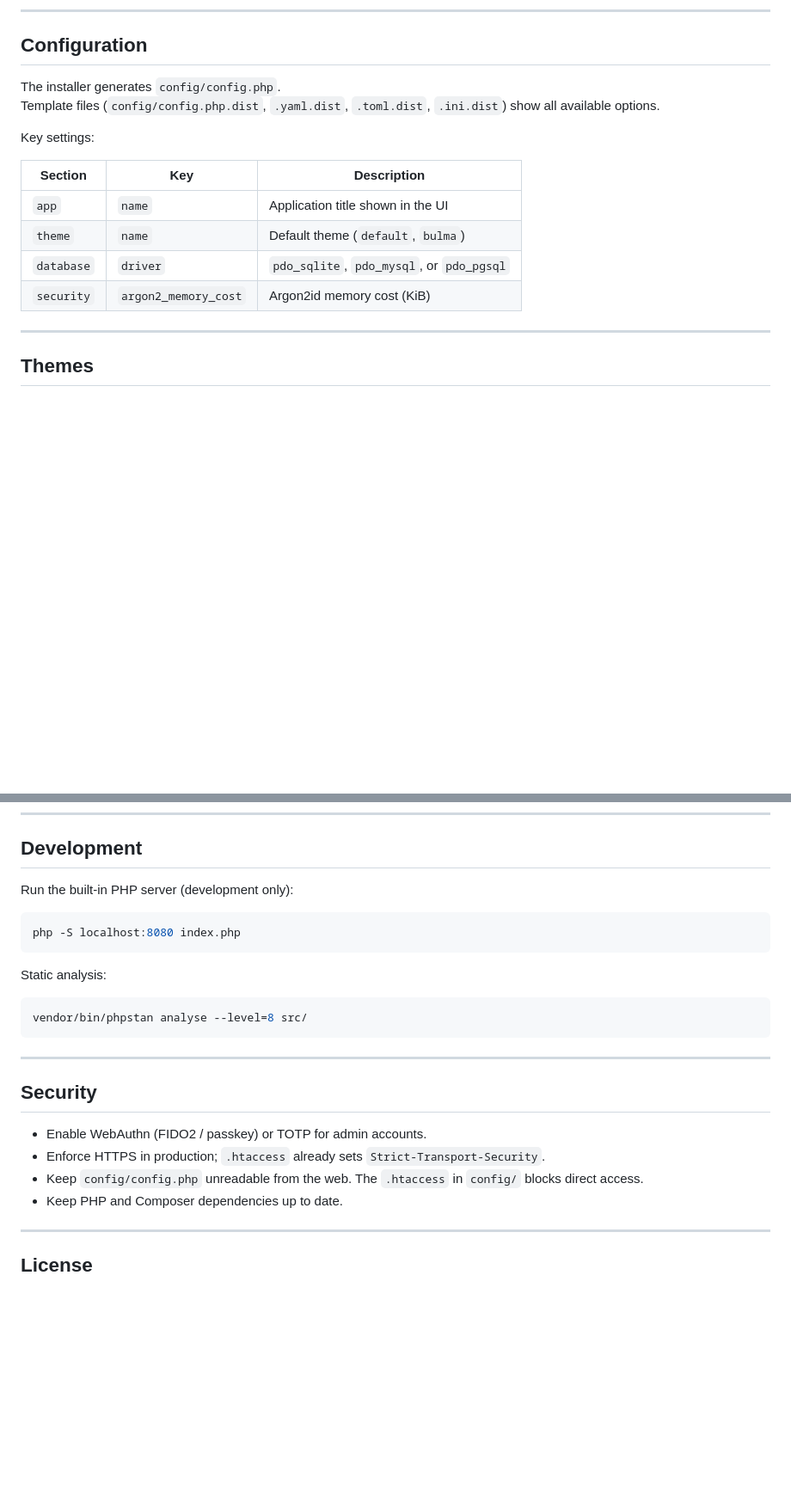
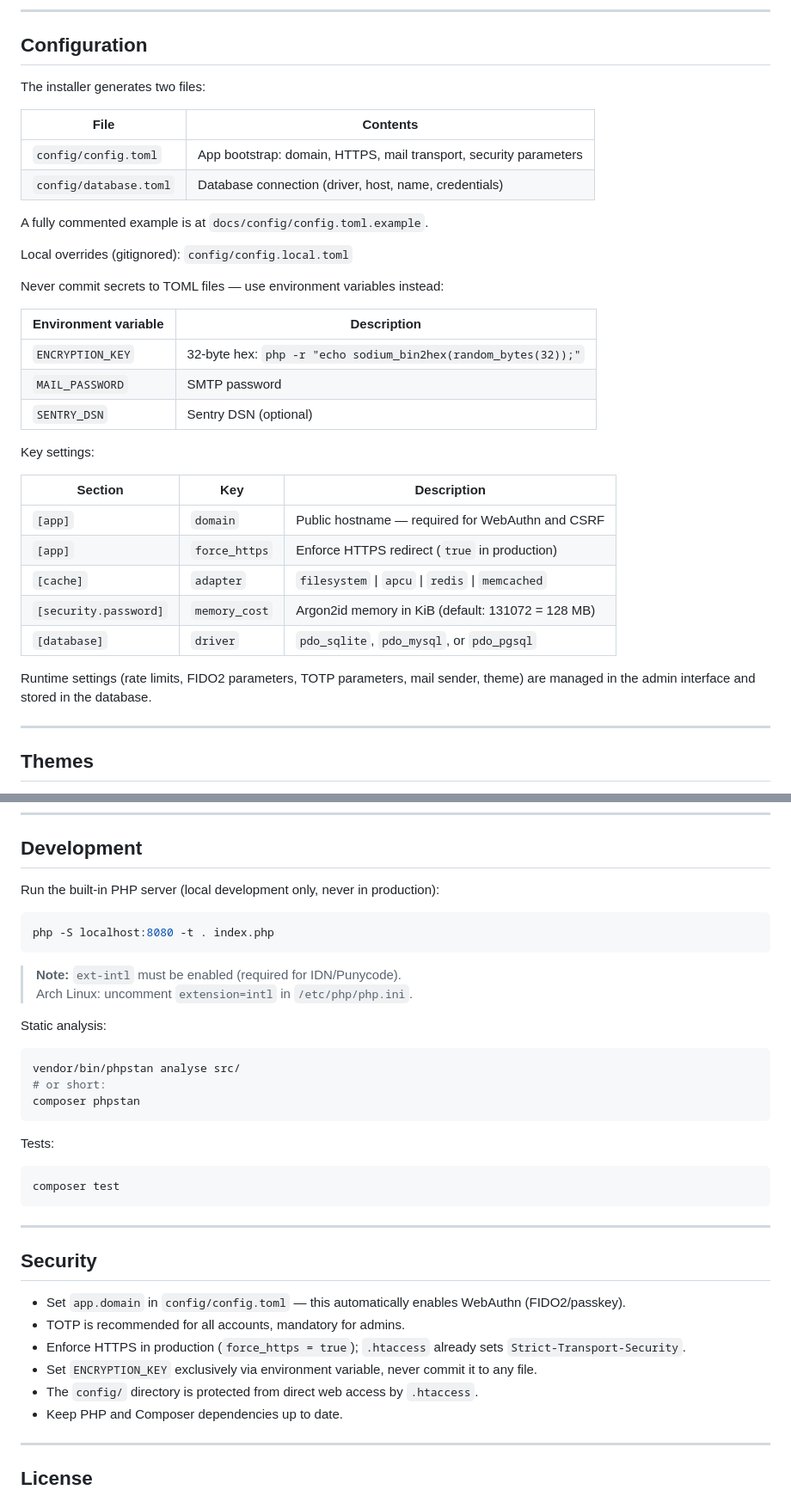
Before and after one commit to DiamantTh/desec-manager, a Markdown page: README.md, 2 parts joined by grey strips. Shown at 86% size. GitHub-like rendering; blank space fills up the shorter version.

````diff
--- a/README.md
+++ b/README.md
@@ -70,17 +72,36 @@ If you are upgrading from a version that pre-dates the TOTP and user-preference
 
 ## Configuration
 
-The installer generates `config/config.php`.
-Template files (`config/config.php.dist`, `.yaml.dist`, `.toml.dist`, `.ini.dist`) show all available options.
+The installer generates two files:
+
+| File | Contents |
+|---|---|
+| `config/config.toml` | App bootstrap: domain, HTTPS, mail transport, security parameters |
+| `config/database.toml` | Database connection (driver, host, name, credentials) |
+
+A fully commented example is at `docs/config/config.toml.example`.
+
+Local overrides (gitignored): `config/config.local.toml`
+
+Never commit secrets to TOML files — use environment variables instead:
+
+| Environment variable | Description |
+|---|---|
+| `ENCRYPTION_KEY` | 32-byte hex: `php -r "echo sodium_bin2hex(random_bytes(32));"` |
+| `MAIL_PASSWORD` | SMTP password |
+| `SENTRY_DSN` | Sentry DSN (optional) |
 
 Key settings:
 
 | Section | Key | Description |
 |---|---|---|
-| `app` | `name` | Application title shown in the UI |
-| `theme` | `name` | Default theme (`default`, `bulma`) |
-| `database` | `driver` | `pdo_sqlite`, `pdo_mysql`, or `pdo_pgsql` |
-| `security` | `argon2_memory_cost` | Argon2id memory cost (KiB) |
+| `[app]` | `domain` | Public hostname — required for WebAuthn and CSRF |
+| `[app]` | `force_https` | Enforce HTTPS redirect (`true` in production) |
+| `[cache]` | `adapter` | `filesystem` \| `apcu` \| `redis` \| `memcached` |
+| `[security.password]` | `memory_cost` | Argon2id memory in KiB (default: 131072 = 128 MB) |
+| `[database]` | `driver` | `pdo_sqlite`, `pdo_mysql`, or `pdo_pgsql` |
+
+Runtime settings (rate limits, FIDO2 parameters, TOTP parameters, mail sender, theme) are managed in the admin interface and stored in the database.
 
 ---
 
@@ -102,25 +123,38 @@ Custom themes can be placed under `themes/<name>/` with a `theme.json` descripto
 
 ## Development
 
-Run the built-in PHP server (development only):
+Run the built-in PHP server (local development only, never in production):
 
 ```bash
-php -S localhost:8080 index.php
+php -S localhost:8080 -t . index.php
 ```
+
+> **Note:** `ext-intl` must be enabled (required for IDN/Punycode).
+> Arch Linux: uncomment `extension=intl` in `/etc/php/php.ini`.
 
 Static analysis:
 
 ```bash
-vendor/bin/phpstan analyse --level=8 src/
+vendor/bin/phpstan analyse src/
+# or short:
+composer phpstan
+```
+
+Tests:
+
+```bash
+composer test
 ```
 
 ---
 
 ## Security
 
-- Enable WebAuthn (FIDO2 / passkey) or TOTP for admin accounts.
-- Enforce HTTPS in production; `.htaccess` already sets `Strict-Transport-Security`.
-- Keep `config/config.php` unreadable from the web. The `.htaccess` in `config/` blocks direct access.
+- Set `app.domain` in `config/config.toml` — this automatically enables WebAuthn (FIDO2/passkey).
+- TOTP is recommended for all accounts, mandatory for admins.
+- Enforce HTTPS in production (`force_https = true`); `.htaccess` already sets `Strict-Transport-Security`.
+- Set `ENCRYPTION_KEY` exclusively via environment variable, never commit it to any file.
+- The `config/` directory is protected from direct web access by `.htaccess`.
 - Keep PHP and Composer dependencies up to date.
 
 ---
````
Also changed, not shown: other parts of README.md (+5 -3 lines), README.de.md (+49 -15 lines).
